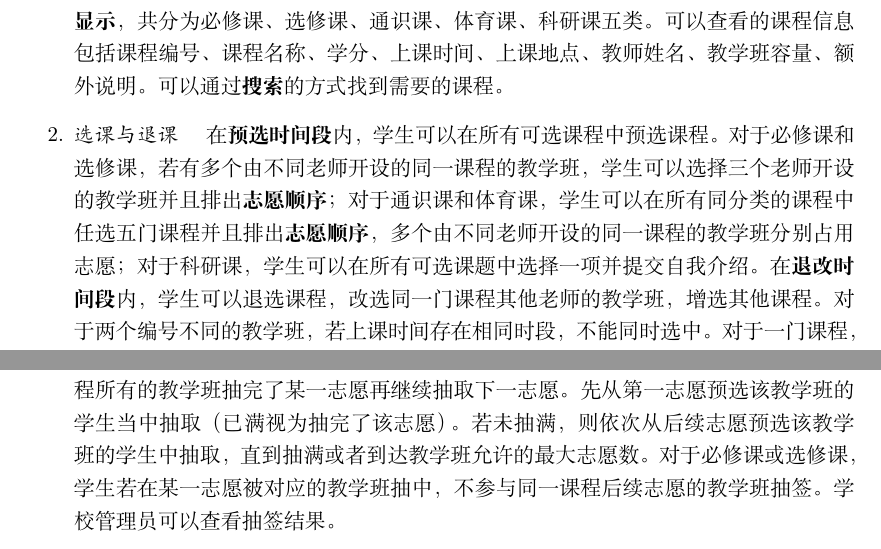
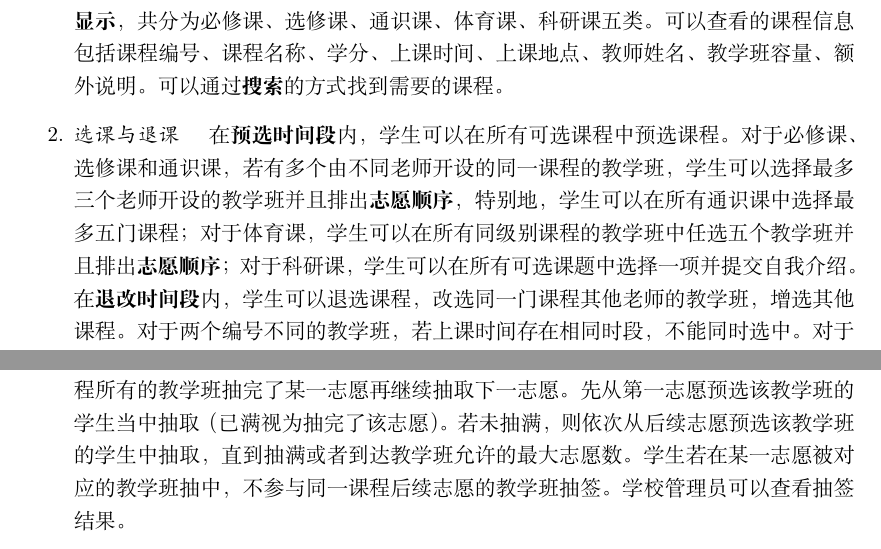
Before and after one commit to ap0stader/BUAA_DB, a LaTeX document (系统设计报告/main.tex, which reads 系统设计报告/requirements_decription.tex): two parts of pages 1 and 3 of 11, joined at a grey line, cut so that both start at the same text. Compiled offline with XeLaTeX.

Commit message:
完善抽签的表述

```diff
--- a/系统设计报告/requirements_decription.tex
+++ b/系统设计报告/requirements_decription.tex
@@ -10,7 +10,7 @@
 \subsubsection{学生}
 \begin{enumerate}
     \item \textit{查看课程信息} \quad 在选课开放期间，学生可以查看所有可选课程的信息。课程信息\textbf{分类显示}，共分为必修课、选修课、通识课、体育课、科研课五类。可以查看的课程信息包括课程编号、课程名称、学分、上课时间、上课地点、教师姓名、教学班容量、额外说明。可以通过\textbf{搜索}的方式找到需要的课程。
-    \item \textit{选课与退课} \quad 在\textbf{预选时间段}内，学生可以在所有可选课程中预选课程。对于必修课和选修课，若有多个由不同老师开设的同一课程的教学班，学生可以选择三个老师开设的教学班并且排出\textbf{志愿顺序}；对于通识课和体育课，学生可以在所有同分类的课程中任选五门课程并且排出\textbf{志愿顺序}，多个由不同老师开设的同一课程的教学班分别占用志愿；对于科研课，学生可以在所有可选课题中选择一项并提交自我介绍。在\textbf{退改时间段}内，学生可以退选课程，改选同一门课程其他老师的教学班，增选其他课程。对于两个编号不同的教学班，若上课时间存在相同时段，不能同时选中。对于一门课程，只能选中一个老师开设的教学班。学生可以查看自己选退改的\textbf{操作记录}。
+    \item \textit{选课与退课} \quad 在\textbf{预选时间段}内，学生可以在所有可选课程中预选课程。对于必修课、选修课和通识课，若有多个由不同老师开设的同一课程的教学班，学生可以选择最多三个老师开设的教学班并且排出\textbf{志愿顺序}，特别地，学生可以在所有通识课中选择最多五门课程；对于体育课，学生可以在所有同级别课程的教学班中任选五个教学班并且排出\textbf{志愿顺序}；对于科研课，学生可以在所有可选课题中选择一项并提交自我介绍。在\textbf{退改时间段}内，学生可以退选课程，改选同一门课程其他老师的教学班，增选其他课程。对于两个编号不同的教学班，若上课时间存在相同时段，不能同时选中。对于一门课程，只能选中一个老师开设的教学班。学生可以查看自己选退改的\textbf{操作记录}。
     \item \textit{查看课表} \quad 在\textbf{预选时间段}内，学生可以查看自己的预选课表。在\textbf{选课结果公布后}，学生可以查看自己的实际课表。课表显示的课程信息包括课程编号、课程名称、上课时间、上课地点、教师姓名。
     \item \textit{查看成绩} \quad 在期末成绩公布之后，学生可以查看自己的成绩。可以查看的成绩信息包括课程编号、课程名称、学分、成绩。学生可以查看过往学期的各门课程成绩以及算数平均分、加权平均分、GPA。
     \item \textit{评价课程} \quad 在\textbf{期末考试后}，学生可以对自己所上的课程进行评价。评价的内容包括教学内容、教学方法、教学效果等方面，对于不同种类的课程，评价指标各有侧重，结果以0至100分的评教分数呈现。
@@ -38,7 +38,7 @@
 \subsubsection{学校管理员}
 \begin{enumerate}
     \item \textit{管理课程} \quad 学校管理员可以维护课程清单。可以\textbf{审核}教师的增开课程申请，为新的课程指定课程编号，可以\textbf{审核}教师的修改课程申请，可以从清单中删除不再开设的课程。
-    \item \textit{管理选课} \quad 学校管理员负责进行学期的设置和\textbf{选课阶段的设置}。学校管理员负责启动预选的\textbf{抽签}。抽签的原则是每个课程的各教学班按照志愿顺序从高到低抽取，同一课程所有的教学班抽完了某一志愿再继续抽取下一志愿。先从第一志愿预选该教学班的学生当中抽取（已满视为抽完了该志愿）。若未抽满，则依次从后续志愿预选该教学班的学生中抽取，直到抽满或者到达教学班允许的最大志愿数。对于必修课或选修课，学生若在某一志愿被对应的教学班抽中，不参与同一课程后续志愿的教学班抽签。学校管理员可以查看抽签结果。
+    \item \textit{管理选课} \quad 学校管理员负责进行学期的设置和\textbf{选课阶段的设置}。学校管理员负责启动预选的\textbf{抽签}。抽签的原则是每个课程的各教学班按照志愿顺序从高到低抽取，同一课程所有的教学班抽完了某一志愿再继续抽取下一志愿。先从第一志愿预选该教学班的学生当中抽取（已满视为抽完了该志愿）。若未抽满，则依次从后续志愿预选该教学班的学生中抽取，直到抽满或者到达教学班允许的最大志愿数。学生若在某一志愿被对应的教学班抽中，不参与同一课程后续志愿的教学班抽签。学校管理员可以查看抽签结果。
     \item \textit{管理院系} \quad 学校管理员可以进行院系信息的管理。可以创建新的院系，管理院系的名称和下设的专业。
     \item \textit{管理场地资源} \quad 学校管理员可以进行场地资源的管理。可以增加场地、修改场地信息、设置场地是否可用。
     \item \textit{管理个人信息} \quad 学校管理员可以查看和管理所有用户的个人信息。可以\textbf{批量地添加、修改、删除}人员信息。
```
Also changed, not shown: API文档/4.Choice.md (+1 -1 lines).
